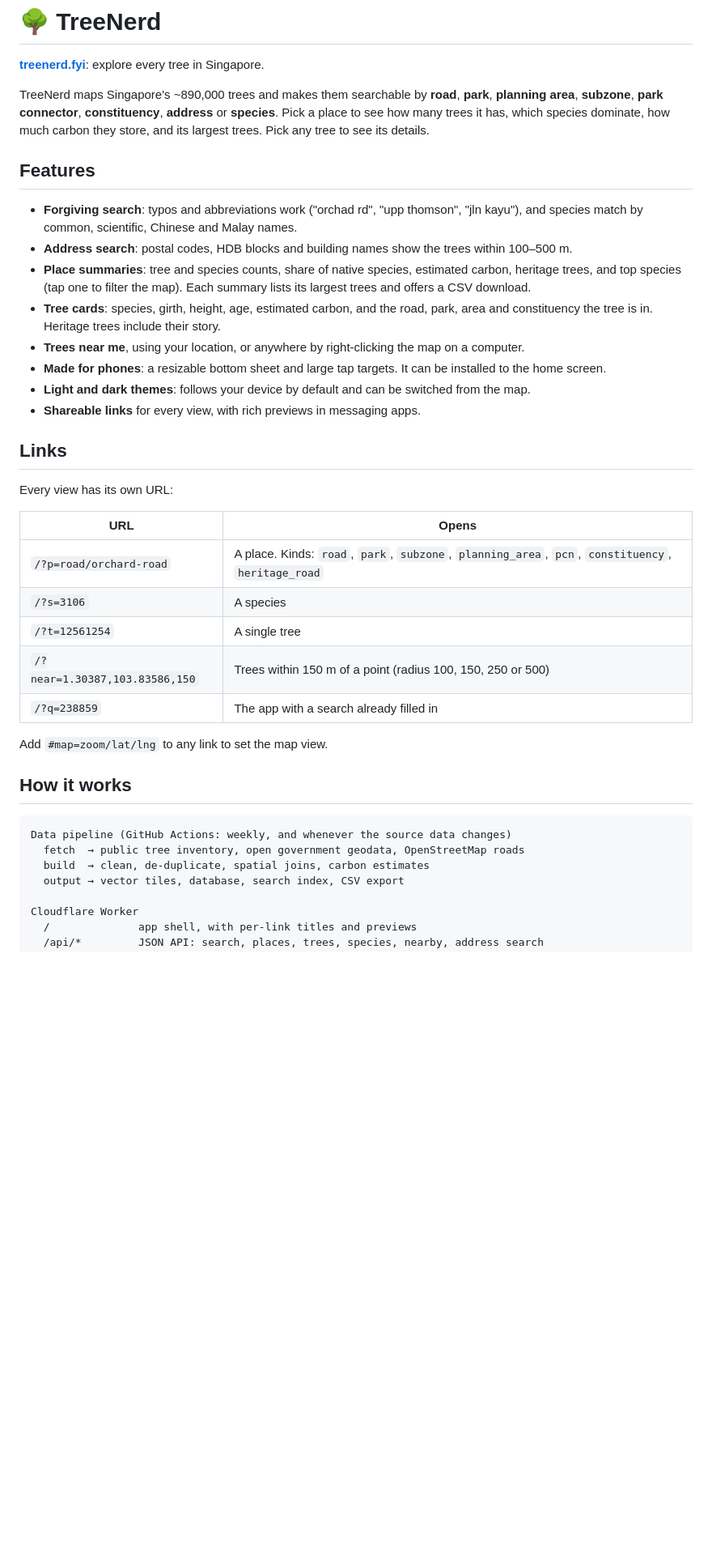
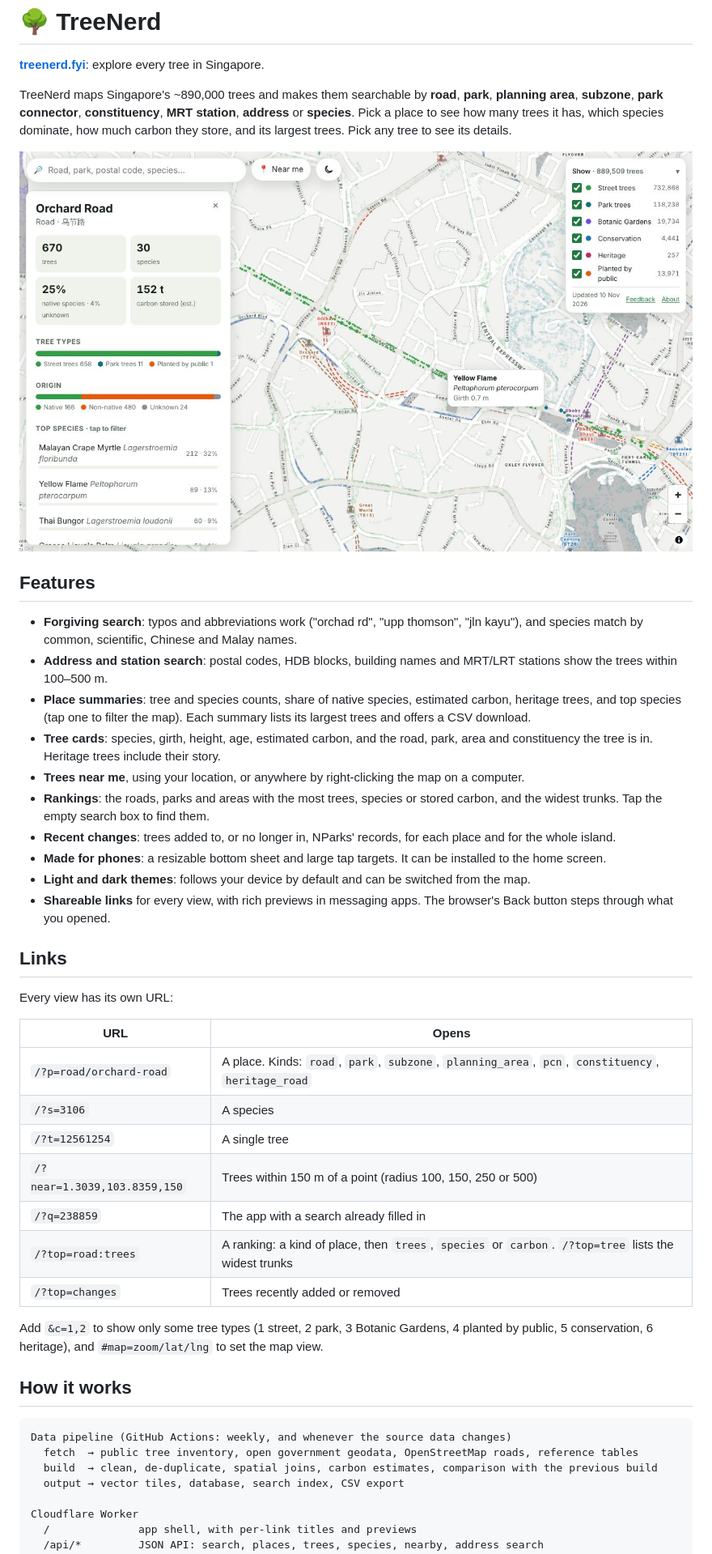
Before and after one commit to brandonndj/TreeNerd, a Markdown page: README.md, the part around one of its changes. Shown at 81% size. GitHub-like rendering; pictures changed too: docs/screenshot.jpg (added); blank space fills up the shorter version.

````diff
--- a/README.md
+++ b/README.md
@@ -2,18 +2,22 @@
 
 **[treenerd.fyi](https://treenerd.fyi)**: explore every tree in Singapore.
 
-TreeNerd maps Singapore's ~890,000 trees and makes them searchable by **road**, **park**, **planning area**, **subzone**, **park connector**, **constituency**, **address** or **species**. Pick a place to see how many trees it has, which species dominate, how much carbon they store, and its largest trees. Pick any tree to see its details.
+TreeNerd maps Singapore's ~890,000 trees and makes them searchable by **road**, **park**, **planning area**, **subzone**, **park connector**, **constituency**, **MRT station**, **address** or **species**. Pick a place to see how many trees it has, which species dominate, how much carbon they store, and its largest trees. Pick any tree to see its details.
+
+![TreeNerd showing the trees of Orchard Road](docs/screenshot.jpg)
 
 ## Features
 
 - **Forgiving search**: typos and abbreviations work ("orchad rd", "upp thomson", "jln kayu"), and species match by common, scientific, Chinese and Malay names.
-- **Address search**: postal codes, HDB blocks and building names show the trees within 100–500 m.
+- **Address and station search**: postal codes, HDB blocks, building names and MRT/LRT stations show the trees within 100–500 m.
 - **Place summaries**: tree and species counts, share of native species, estimated carbon, heritage trees, and top species (tap one to filter the map). Each summary lists its largest trees and offers a CSV download.
 - **Tree cards**: species, girth, height, age, estimated carbon, and the road, park, area and constituency the tree is in. Heritage trees include their story.
 - **Trees near me**, using your location, or anywhere by right-clicking the map on a computer.
+- **Rankings**: the roads, parks and areas with the most trees, species or stored carbon, and the widest trunks. Tap the empty search box to find them.
+- **Recent changes**: trees added to, or no longer in, NParks' records, for each place and for the whole island.
 - **Made for phones**: a resizable bottom sheet and large tap targets. It can be installed to the home screen.
 - **Light and dark themes**: follows your device by default and can be switched from the map.
-- **Shareable links** for every view, with rich previews in messaging apps.
+- **Shareable links** for every view, with rich previews in messaging apps. The browser's Back button steps through what you opened.
 
 ## Links
 
@@ -24,17 +28,19 @@ Every view has its own URL:
 | `/?p=road/orchard-road` | A place. Kinds: `road`, `park`, `subzone`, `planning_area`, `pcn`, `constituency`, `heritage_road` |
 | `/?s=3106` | A species |
 | `/?t=12561254` | A single tree |
-| `/?near=1.30387,103.83586,150` | Trees within 150 m of a point (radius 100, 150, 250 or 500) |
+| `/?near=1.3039,103.8359,150` | Trees within 150 m of a point (radius 100, 150, 250 or 500) |
 | `/?q=238859` | The app with a search already filled in |
+| `/?top=road:trees` | A ranking: a kind of place, then `trees`, `species` or `carbon`. `/?top=tree` lists the widest trunks |
+| `/?top=changes` | Trees recently added or removed |
 
-Add `#map=zoom/lat/lng` to any link to set the map view.
+Add `&c=1,2` to show only some tree types (1 street, 2 park, 3 Botanic Gardens, 4 planted by public, 5 conservation, 6 heritage), and `#map=zoom/lat/lng` to set the map view.
 
 ## How it works
 
 ```
 Data pipeline (GitHub Actions: weekly, and whenever the source data changes)
-  fetch  → public tree inventory, open government geodata, OpenStreetMap roads
-  build  → clean, de-duplicate, spatial joins, carbon estimates
+  fetch  → public tree inventory, open government geodata, OpenStreetMap roads, reference tables
+  build  → clean, de-duplicate, spatial joins, carbon estimates, comparison with the previous build
   output → vector tiles, database, search index, CSV export
 
 Cloudflare Worker
````
Also changed, not shown: other parts of README.md (+38 -6 lines), CHANGELOG.md (+22 -0 lines), SECURITY.md (+3 -1 lines), 2 other files.
